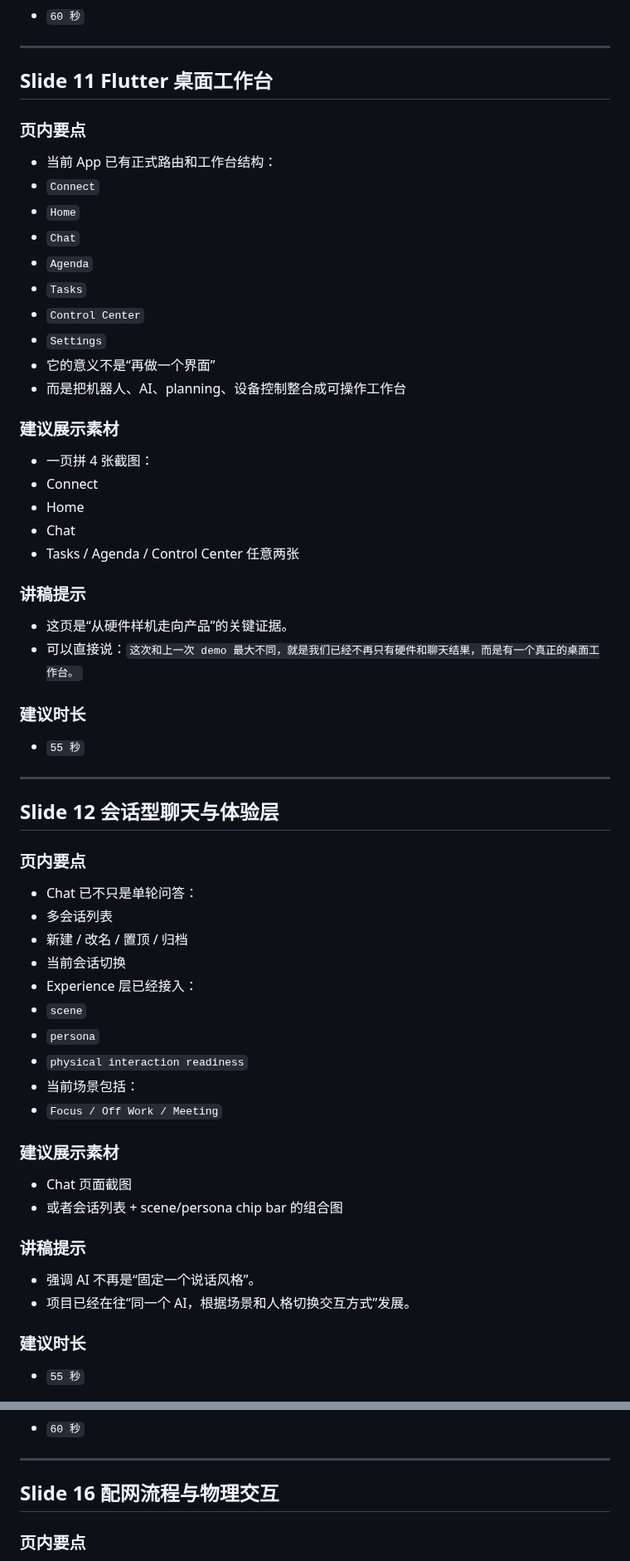
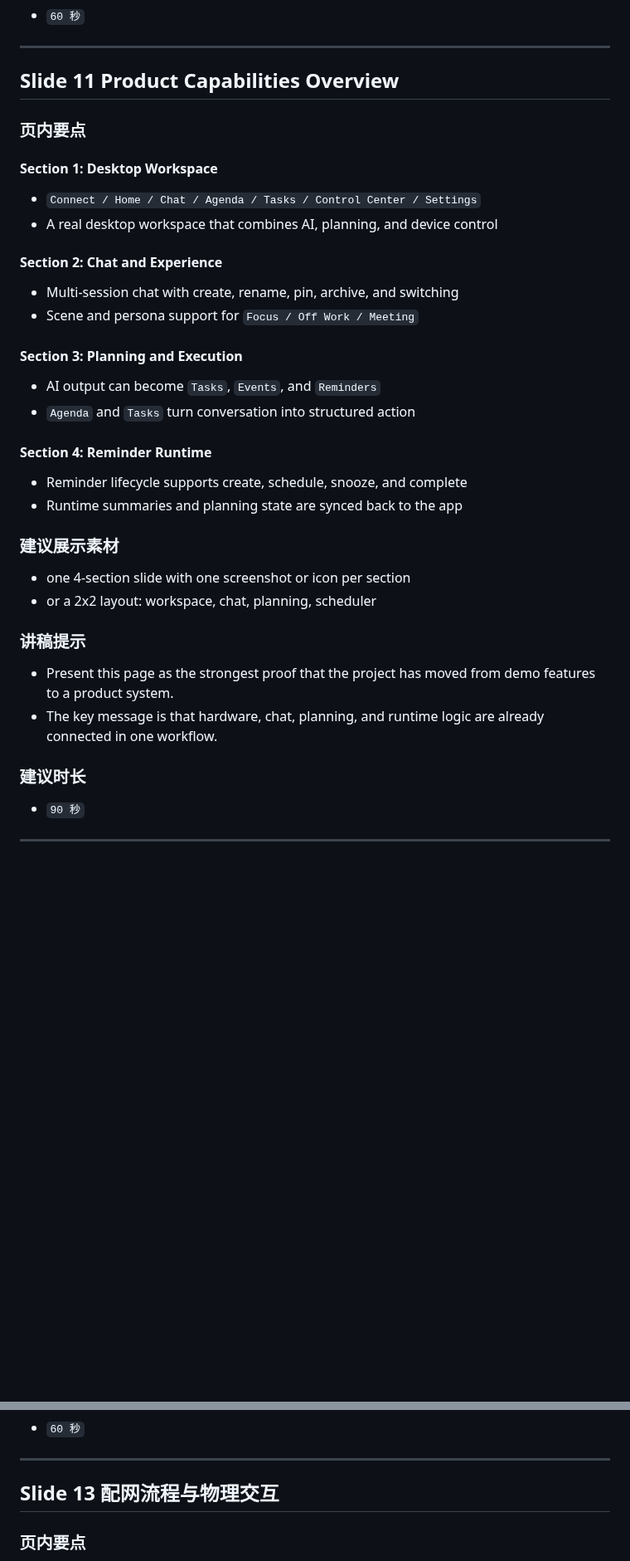
Before and after one commit to hm1399/AI-bot, a Markdown page: presentation/AI-Bot-15分钟Presentation文稿.md, 2 parts joined by grey strips. Shown at 83% size. Rendered like a GitHub page; blank space fills up the shorter version.

Commit message:
docs: merge slides 11-14 into overview slide

```diff
--- a/presentation/AI-Bot-15分钟Presentation文稿.md
+++ b/presentation/AI-Bot-15分钟Presentation文稿.md
@@ -330,66 +330,43 @@
 
 ---
 
-## Slide 11 Flutter 桌面工作台
+## Slide 11 Product Capabilities Overview
 
 ### 页内要点
 
-- 当前 App 已有正式路由和工作台结构：
-- `Connect`
-- `Home`
-- `Chat`
-- `Agenda`
-- `Tasks`
-- `Control Center`
-- `Settings`
-- 它的意义不是“再做一个界面”
-- 而是把机器人、AI、planning、设备控制整合成可操作工作台
+#### Section 1: Desktop Workspace
+
+- `Connect / Home / Chat / Agenda / Tasks / Control Center / Settings`
+- A real desktop workspace that combines AI, planning, and device control
+
+#### Section 2: Chat and Experience
+
+- Multi-session chat with create, rename, pin, archive, and switching
+- Scene and persona support for `Focus / Off Work / Meeting`
+
+#### Section 3: Planning and Execution
+
+- AI output can become `Tasks`, `Events`, and `Reminders`
+- `Agenda` and `Tasks` turn conversation into structured action
+
+#### Section 4: Reminder Runtime
+
+- Reminder lifecycle supports create, schedule, snooze, and complete
+- Runtime summaries and planning state are synced back to the app
 
 ### 建议展示素材
 
-- 一页拼 4 张截图：
-- Connect
-- Home
-- Chat
-- Tasks / Agenda / Control Center 任意两张
+- one 4-section slide with one screenshot or icon per section
+- or a 2x2 layout: workspace, chat, planning, scheduler
 
 ### 讲稿提示
 
-- 这页是“从硬件样机走向产品”的关键证据。
-- 可以直接说：`这次和上一次 demo 最大不同，就是我们已经不再只有硬件和聊天结果，而是有一个真正的桌面工作台。`
+- Present this page as the strongest proof that the project has moved from demo features to a product system.
+- The key message is that hardware, chat, planning, and runtime logic are already connected in one workflow.
 
 ### 建议时长
 
-- `55 秒`
+- `90 秒`
 
 ---
 
-## Slide 12 会话型聊天与体验层
-
-### 页内要点
-
-- Chat 已不只是单轮问答：
-- 多会话列表
-- 新建 / 改名 / 置顶 / 归档
-- 当前会话切换
-- Experience 层已经接入：
-- `scene`
-- `persona`
-- `physical interaction readiness`
-- 当前场景包括：
-- `Focus / Off Work / Meeting`
-
-### 建议展示素材
-
-- Chat 页面截图
-- 或者会话列表 + scene/persona chip bar 的组合图
-
-### 讲稿提示
-
-- 强调 AI 不再是“固定一个说话风格”。
-- 项目已经在往“同一个 AI，根据场景和人格切换交互方式”发展。
-
-### 建议时长
-
-- `55 秒`
-
@@ -494,7 +406,7 @@
 
 ---
 
-## Slide 16 配网流程与物理交互
+## Slide 13 配网流程与物理交互
 
 ### 页内要点
 
```
Also changed, not shown: other parts of presentation/AI-Bot-15分钟Presentation文稿.md (+4 -69 lines).
